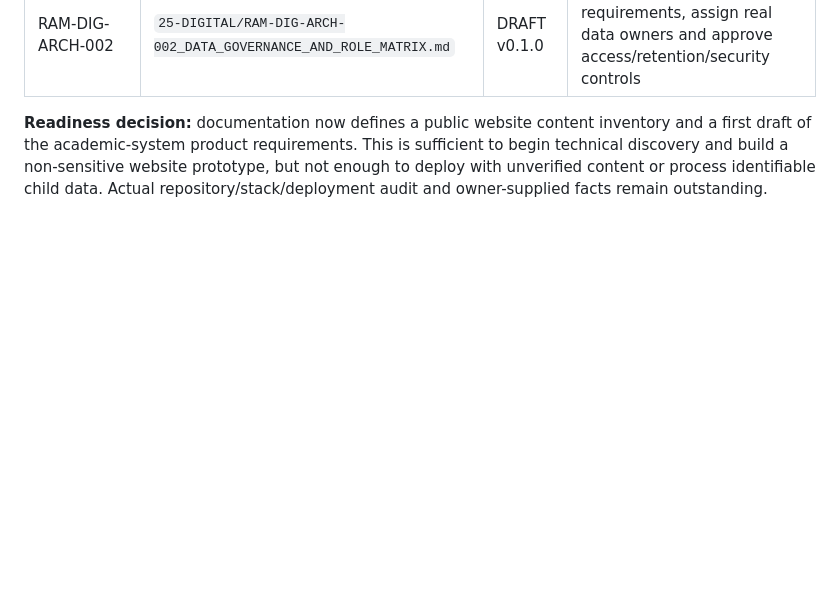
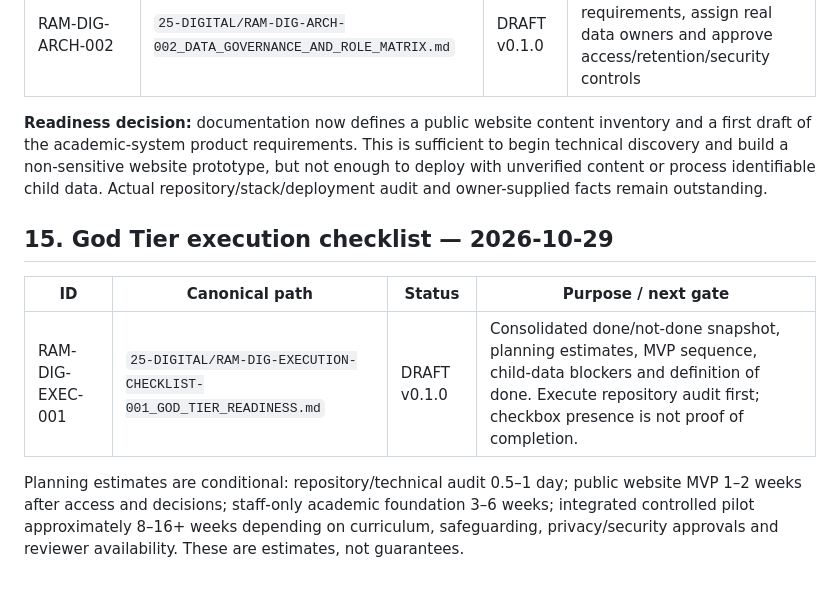
Before and after one commit to gunaracorp/ra-al-munawaroh-os, a Markdown page: 00-MASTER-CONTROL/registries/DOCUMENT_REGISTRY.md, the part around the change. Drawn GitHub-style; blank space fills up the shorter version.

Commit message:
Register God Tier execution checklist

```diff
--- a/00-MASTER-CONTROL/registries/DOCUMENT_REGISTRY.md
+++ b/00-MASTER-CONTROL/registries/DOCUMENT_REGISTRY.md
@@ -188,3 +188,12 @@ The execution checklist is tracked in [Issue #2 — archive primary curriculum s
 | RAM-DIG-ARCH-002 | `25-DIGITAL/RAM-DIG-ARCH-002_DATA_GOVERNANCE_AND_ROLE_MATRIX.md` | DRAFT v0.1.0 | Validate Indonesian requirements, assign real data owners and approve access/retention/security controls |
 
 **Readiness decision:** documentation now defines a public website content inventory and a first draft of the academic-system product requirements. This is sufficient to begin technical discovery and build a non-sensitive website prototype, but not enough to deploy with unverified content or process identifiable child data. Actual repository/stack/deployment audit and owner-supplied facts remain outstanding.
+
+
+## 15. God Tier execution checklist — 2026-10-29
+
+| ID | Canonical path | Status | Purpose / next gate |
+|---|---|---|---|
+| RAM-DIG-EXEC-001 | `25-DIGITAL/RAM-DIG-EXECUTION-CHECKLIST-001_GOD_TIER_READINESS.md` | DRAFT v0.1.0 | Consolidated done/not-done snapshot, planning estimates, MVP sequence, child-data blockers and definition of done. Execute repository audit first; checkbox presence is not proof of completion. |
+
+Planning estimates are conditional: repository/technical audit 0.5–1 day; public website MVP 1–2 weeks after access and decisions; staff-only academic foundation 3–6 weeks; integrated controlled pilot approximately 8–16+ weeks depending on curriculum, safeguarding, privacy/security approvals and reviewer availability. These are estimates, not guarantees.
```
